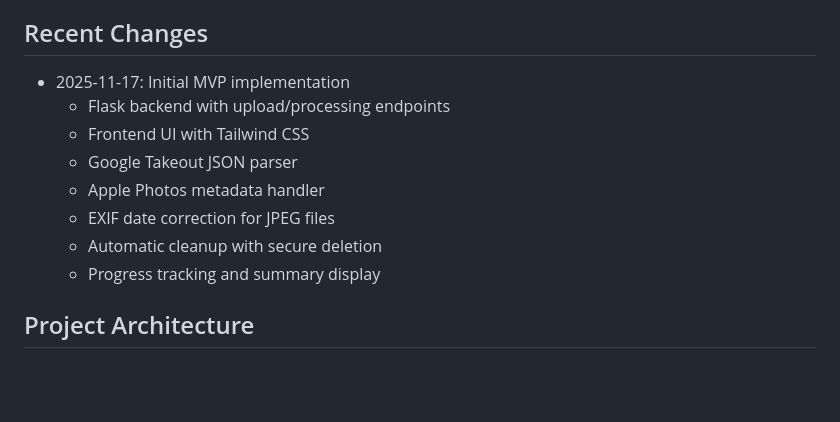
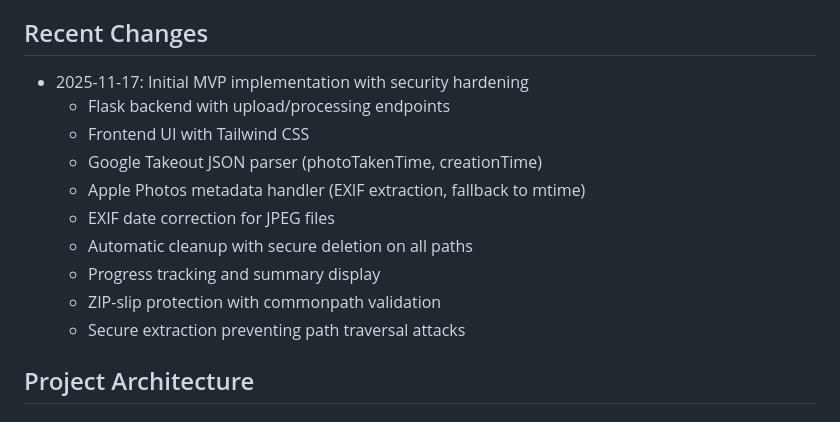
Before and after one commit to photodaterescue/pdr-webapp, a Markdown page: replit.md, the part around the change. GitHub-like rendering; blank space fills up the shorter version.

Commit message:
Improve security of photo export processing tool
Update the application's README to reflect recent security hardening measures including ZIP-slip protection and secure extraction for the Flask backend and frontend UI.

Replit-Commit-Author: Agent
Replit-Commit-Session-Id: 2d56d932-d5b7-4a9b-8546-8961c4ff99d2
Replit-Commit-Checkpoint-Type: full_checkpoint
Replit-Commit-Event-Id: d39203b6-72ca-45e5-bcc6-0b71dc494879
Replit-Commit-Screenshot-Url: https://storage.googleapis.com/screenshot-production-us-central1/ea2aa571-6d32-4f19-8570-b8403f952da2/2d56d932-d5b7-4a9b-8546-8961c4ff99d2/xMt8Bls

```diff
--- a/replit.md
+++ b/replit.md
@@ -28,14 +28,16 @@ The application provides:
 - 2GB file size limit
 
 ## Recent Changes
-- 2025-11-17: Initial MVP implementation
+- 2025-11-17: Initial MVP implementation with security hardening
   - Flask backend with upload/processing endpoints
   - Frontend UI with Tailwind CSS
-  - Google Takeout JSON parser
-  - Apple Photos metadata handler
+  - Google Takeout JSON parser (photoTakenTime, creationTime)
+  - Apple Photos metadata handler (EXIF extraction, fallback to mtime)
   - EXIF date correction for JPEG files
-  - Automatic cleanup with secure deletion
+  - Automatic cleanup with secure deletion on all paths
   - Progress tracking and summary display
+  - ZIP-slip protection with commonpath validation
+  - Secure extraction preventing path traversal attacks
 
 ## Project Architecture
 
```
